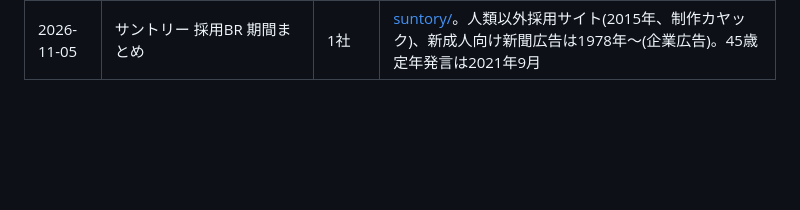
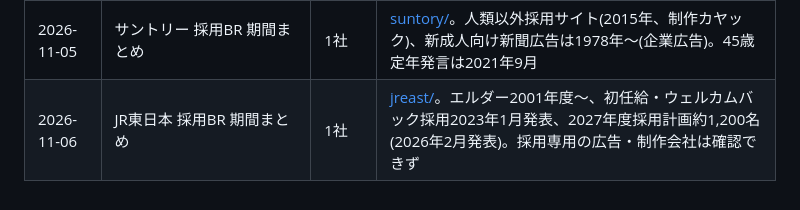
Before and after one commit to tatatatachan/claude, a Markdown page: ai-creative-team/study/daily-log.md, the part around the change. Rendered like a GitHub page; blank space fills up the shorter version.

Commit message:
Add JR East period summary notes; log
Co-Authored-By: Claude Sonnet 5.5 <noreply@anthropic.com>
Claude-Session: https://claude.ai/code/session_01KZ2xGxW3B5EUm9QRJCawXj

```diff
--- a/ai-creative-team/study/daily-log.md
+++ b/ai-creative-team/study/daily-log.md
@@ -17,3 +17,4 @@
 | 2026-11-03 | 楽天グループ 採用BR 期間まとめ | 1社 | [rakuten/](rakuten/)。朝会は創業期〜、英語公用語化2012年〜、採用動画は概算2015年〜 |
 | 2026-11-04 | LINEヤフー 採用BR 期間まとめ | 1社 | [lineyahoo/](lineyahoo/)。爆速・バリュー評価2012年〜、新卒一括採用の廃止2016年10月〜、ダイレクト・リクルーティング・アワード2017大賞 |
 | 2026-11-05 | サントリー 採用BR 期間まとめ | 1社 | [suntory/](suntory/)。人類以外採用サイト(2015年、制作カヤック)、新成人向け新聞広告は1978年〜(企業広告)。45歳定年発言は2021年9月 |
+| 2026-11-06 | JR東日本 採用BR 期間まとめ | 1社 | [jreast/](jreast/)。エルダー2001年度〜、初任給・ウェルカムバック採用2023年1月発表、2027年度採用計画約1,200名(2026年2月発表)。採用専用の広告・制作会社は確認できず |
```
Also changed, not shown: 2 other files.
